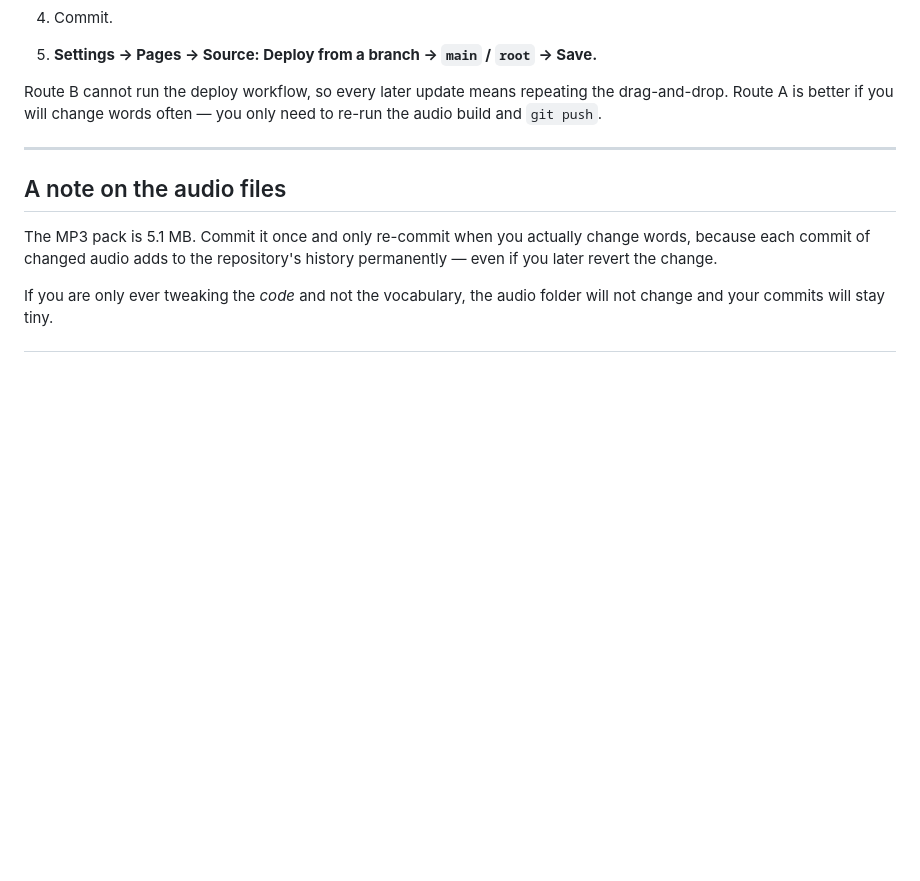
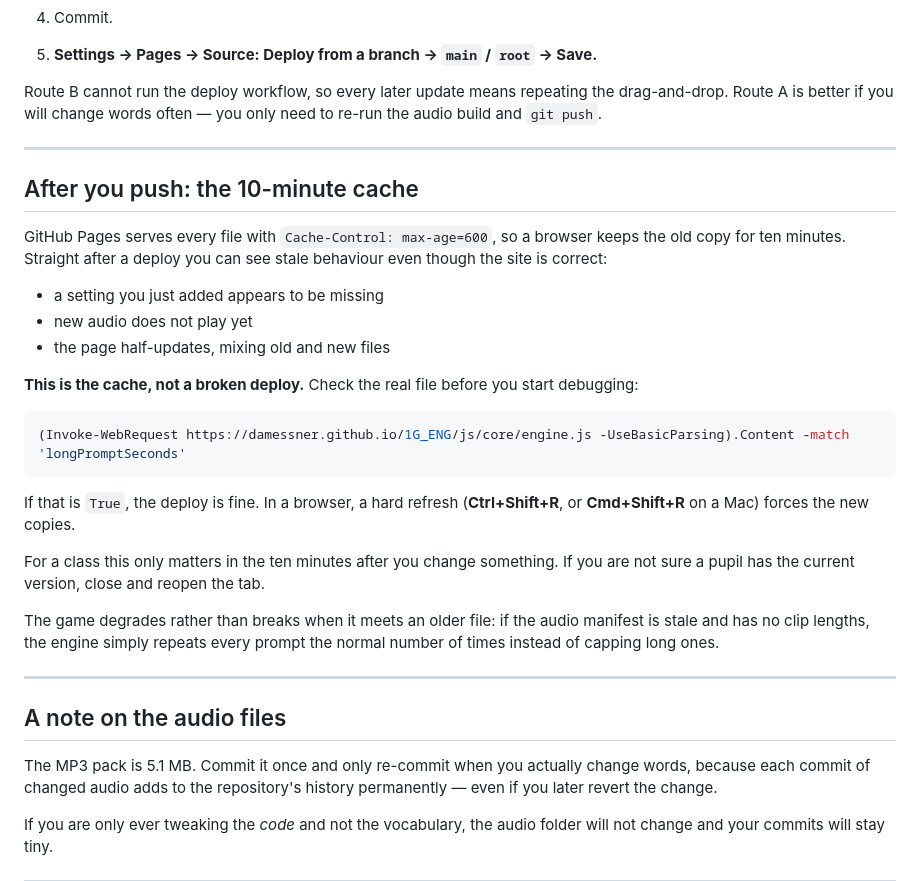
Before and after one commit to damessner/1G_ENG, a Markdown page: DEPLOY.md, the part around the change. GitHub-like rendering; blank space fills up the shorter version.

Commit message:
Document the GitHub Pages 10-minute cache
Straight after a deploy the browser serves stale files for up to ten
minutes, which reads as a broken deploy. Note how to tell the two apart.

````diff
--- a/DEPLOY.md
+++ b/DEPLOY.md
@@ -109,6 +109,35 @@ need to re-run the audio build and `git push`.
 
 ---
 
+## After you push: the 10-minute cache
+
+GitHub Pages serves every file with `Cache-Control: max-age=600`, so a browser
+keeps the old copy for ten minutes. Straight after a deploy you can see stale
+behaviour even though the site is correct:
+
+- a setting you just added appears to be missing
+- new audio does not play yet
+- the page half-updates, mixing old and new files
+
+**This is the cache, not a broken deploy.** Check the real file before you start
+debugging:
+
+```powershell
+(Invoke-WebRequest https://damessner.github.io/1G_ENG/js/core/engine.js -UseBasicParsing).Content -match 'longPromptSeconds'
+```
+
+If that is `True`, the deploy is fine. In a browser, a hard refresh
+(**Ctrl+Shift+R**, or **Cmd+Shift+R** on a Mac) forces the new copies.
+
+For a class this only matters in the ten minutes after you change something. If
+you are not sure a pupil has the current version, close and reopen the tab.
+
+The game degrades rather than breaks when it meets an older file: if the audio
+manifest is stale and has no clip lengths, the engine simply repeats every
+prompt the normal number of times instead of capping long ones.
+
+---
+
 ## A note on the audio files
 
 The MP3 pack is 5.1 MB. Commit it once and only re-commit when you actually
````
